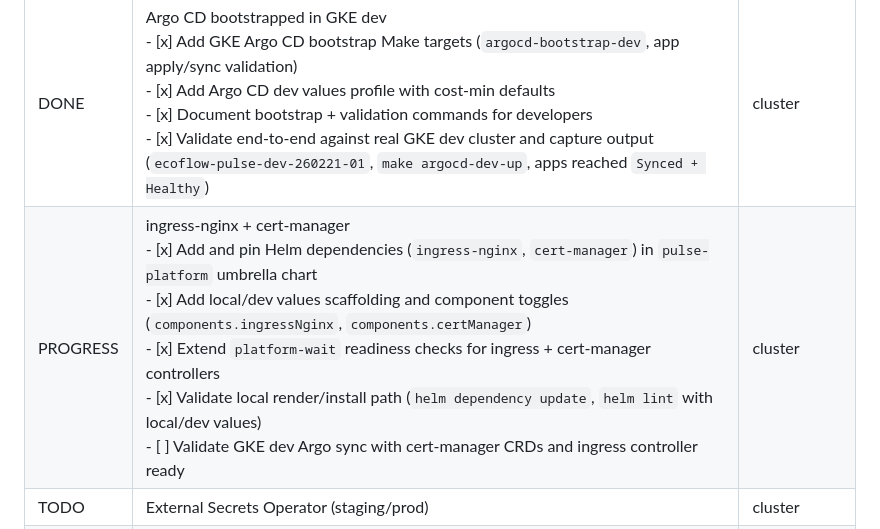
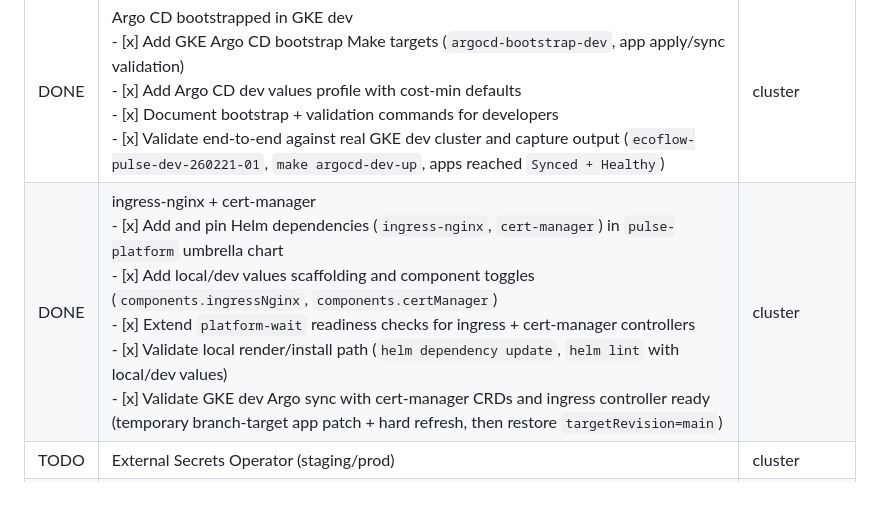
Before and after one commit to jpaljasma/ecoflow-pulse, a Markdown page: docs/architecture/README.md, the part around the change. Drawn GitHub-style; blank space fills up the shorter version.

Commit message:
docs: mark ingress/cert-manager gke validation complete

```diff
--- a/docs/architecture/README.md
+++ b/docs/architecture/README.md
@@ -210,7 +210,7 @@ Legend: **TODO | PROGRESS | DONE | HELP**
 | DONE | Create `/deploy` layout (charts + env values + Argo apps)<br>- [x] Implemented `/deploy` scaffold (local+dev only, namespaces agreed)<br>- [x] Added direct Argo apps (`pulse-platform`, `pulse-services`)<br>- [x] Added local k3d config at `deploy/tilt/k3d-config.yaml`<br>- [x] Wired initial platform chart dependencies (scaffold-first, disabled by default)<br>- [x] Pinned initial dependency chart versions (`nats`, `cloudnative-pg`, `valkey`, `keycloak`, `minio`)<br>- [x] Added `Chart.lock` for reproducible Helm dependency resolution | — |
 | DONE | Local k3d cluster config + Make targets (`dev-up`)<br>- [x] Added k3d cluster config (`deploy/tilt/k3d-config.yaml`)<br>- [x] Implemented Make targets (`k3d-up`, `platform-up`, `platform-wait`, `services-up`, `services-wait`, `dev-up`, `dev-down`)<br>- [x] Hardened `platform-up` with retry/backoff for transient CNPG webhook race conditions<br>- [x] Enforced startup ordering in `dev-up` (`platform-wait` before `services-up`) so developers do not need double-runs<br>- [x] Documented local bringup/down usage and defaults | — |
 | DONE | Argo CD bootstrapped in GKE dev<br>- [x] Add GKE Argo CD bootstrap Make targets (`argocd-bootstrap-dev`, app apply/sync validation)<br>- [x] Add Argo CD dev values profile with cost-min defaults<br>- [x] Document bootstrap + validation commands for developers<br>- [x] Validate end-to-end against real GKE dev cluster and capture output (`ecoflow-pulse-dev-260221-01`, `make argocd-dev-up`, apps reached `Synced + Healthy`) | cluster |
-| PROGRESS | ingress-nginx + cert-manager<br>- [x] Add and pin Helm dependencies (`ingress-nginx`, `cert-manager`) in `pulse-platform` umbrella chart<br>- [x] Add local/dev values scaffolding and component toggles (`components.ingressNginx`, `components.certManager`)<br>- [x] Extend `platform-wait` readiness checks for ingress + cert-manager controllers<br>- [x] Validate local render/install path (`helm dependency update`, `helm lint` with local/dev values)<br>- [ ] Validate GKE dev Argo sync with cert-manager CRDs and ingress controller ready | cluster |
+| DONE | ingress-nginx + cert-manager<br>- [x] Add and pin Helm dependencies (`ingress-nginx`, `cert-manager`) in `pulse-platform` umbrella chart<br>- [x] Add local/dev values scaffolding and component toggles (`components.ingressNginx`, `components.certManager`)<br>- [x] Extend `platform-wait` readiness checks for ingress + cert-manager controllers<br>- [x] Validate local render/install path (`helm dependency update`, `helm lint` with local/dev values)<br>- [x] Validate GKE dev Argo sync with cert-manager CRDs and ingress controller ready (temporary branch-target app patch + hard refresh, then restore `targetRevision=main`) | cluster |
 | TODO | External Secrets Operator (staging/prod) | cluster |
 | DONE | CloudNativePG operator + base Postgres<br>- [x] Enabled CloudNativePG operator in `deploy/env/local/values.platform.yaml` (`components.cloudnativepg.enabled=true`)<br>- [x] Added base CNPG Postgres cluster manifests to `pulse-platform` chart (`cloudnativepgCluster` values + `Cluster` CR + app credentials secret template)<br>- [x] Configured local base Postgres HA footprint (`instances=2`, `storage=10Gi`, resource requests/limits per Config-03 defaults)<br>- [x] Added CRD-safe reconcile workflow in `make platform-up` (wait for CNPG operator, then second Helm pass for CRD-backed resources)<br>- [x] Validated operator + cluster readiness in local k3d (`make platform-up`, `kubectl get clusters.postgresql.cnpg.io -n pulse-platform`, `kubectl get pods -n pulse-platform`)<br>- [x] Wired service-facing connection contract for `pulse-platform-core-rw` (`pulse-platform-core-contract` ConfigMap + `pulse-platform-core-connection` Secret)<br>- [x] Switched Keycloak from bundled Postgres to CNPG base Postgres (`keycloak.postgresql.enabled=false`, `keycloak.externalDatabase.*` to `pulse-platform-core-rw`) | cluster |
 | DONE | TimescaleDB enablement (extension)<br>- [x] Added TimescaleDB configuration to CNPG cluster values (`cloudnativepgCluster.timescaledb.*`)<br>- [x] Enabled local TimescaleDB component wiring (`components.timescaledb.enabled=true`)<br>- [x] Added CNPG `ImageCatalog` + `imageCatalogRef` support for Timescale image selection (major `18`), plus `postInitApplicationSQL` extension bootstrap in app DB<br>- [x] Added Timescale-specific runtime UID/GID wiring and `postgresql.shared_preload_libraries: [timescaledb]` in cluster template<br>- [x] Validated cluster reconciliation after image switch (`make platform-up`, `make platform-wait`)<br>- [x] Validated extension installation and preload on primary (`SHOW shared_preload_libraries;`, `SELECT extname FROM pg_extension`) | Postgres |
```
Also changed, not shown: AGENTS.md (+6 -0 lines), docs/reference/commands.md (+5 -0 lines).
